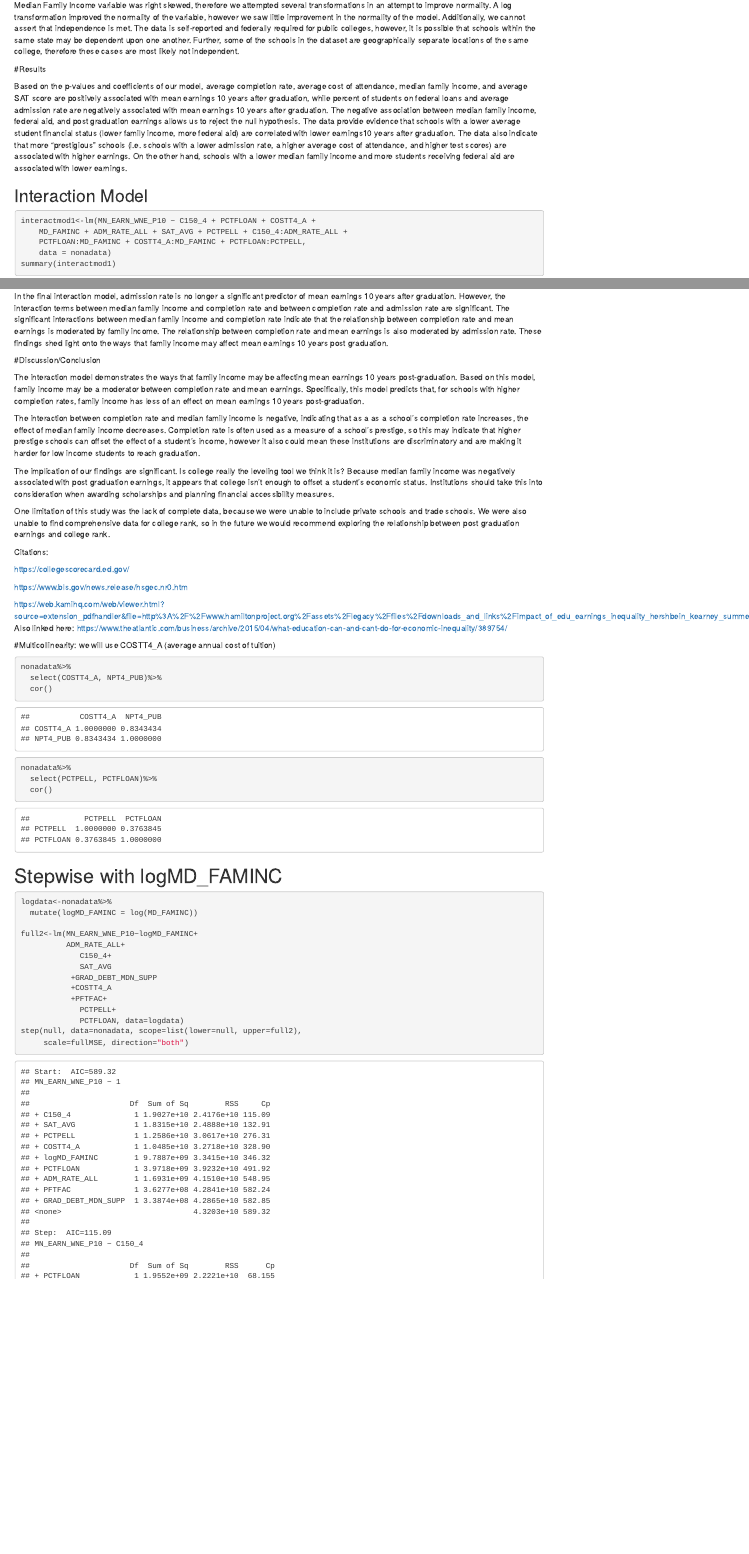
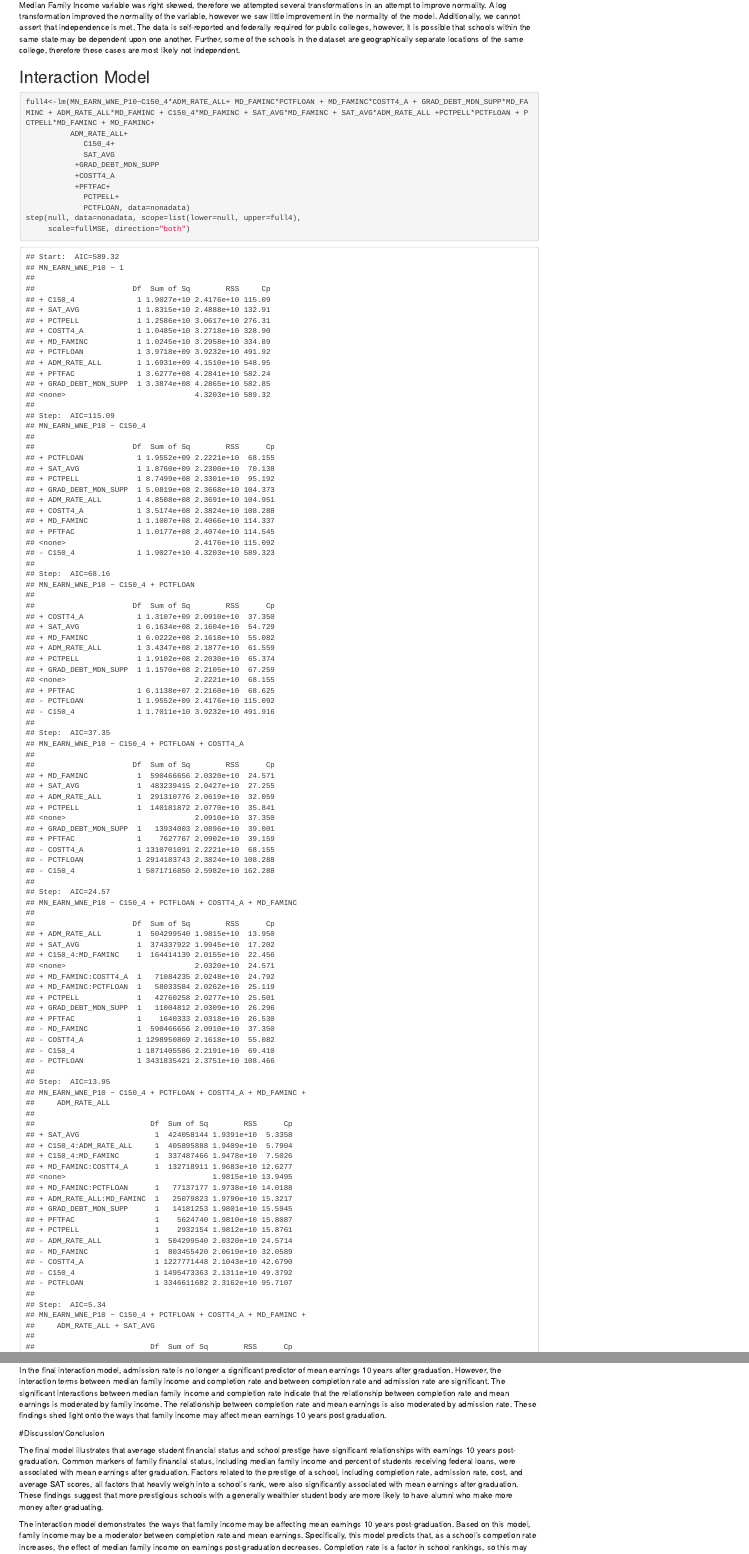
Before and after one commit to ireneryan/sds291-final, an R Markdown document (group_h_final.Rmd): the page in a window 1100 px wide, from 5350 px down before the commit and from 5250 px down after it, so that both start at the same text, and a second part further down, joined at a grey line. Rendered offline with R 4.5, knitr and Pandoc, with nearby package versions; some code elsewhere in the file could not run offline.

Commit message:
some final stuff

````diff
--- a/group_h_final.Rmd
+++ b/group_h_final.Rmd
@@ -132,15 +132,19 @@
 
 We assessed the model for linearity, equal variance, normality, and independence. The model’s linearity and equal variance conditions are met, as shown by the residuals vs. fitted plot. However, normality does not appear to be satisfied, based on the normal quantile-to-quantile plot. The Median Family Income variable was right skewed, therefore we attempted several transformations in an attempt to improve normality. A log transformation improved the normality of the variable, however we saw little improvement in the normality of the model.  Additionally, we cannot assert that independence is met. The data is self-reported and federally required for public colleges, however, it is possible that schools within the same state may be dependent upon one another. Further, some of the schools in the dataset are geographically separate locations of the same college, therefore these cases are most likely not independent.
 
-#Results
-
-Based on the p-values and coefficients of our model, average completion rate, average cost of attendance, median family income, and average SAT score are positively associated with mean earnings 10 years after graduation, while percent of students on federal loans and average admission rate are negatively associated with mean earnings 10 years after graduation. The negative association between median family income, federal aid, and post graduation earnings allows us to reject the null hypothesis. The data provide evidence that schools with a lower average student financial status (lower family income, more federal aid) are correlated with lower earnings10 years after graduation. The data also indicate that more “prestigious” schools (i.e. schools with a lower admission rate, a higher average cost of attendance, and higher test scores) are associated with higher earnings. On the other hand, schools with a lower median family income and more students receiving federal aid are associated with lower earnings.
 
 ## Interaction Model
 
+
 ```{r}
-interactmod1<-lm(MN_EARN_WNE_P10 ~ C150_4 + PCTFLOAN + COSTT4_A +
-    MD_FAMINC + ADM_RATE_ALL + SAT_AVG + PCTPELL + C150_4:ADM_RATE_ALL +
-    PCTFLOAN:MD_FAMINC + COSTT4_A:MD_FAMINC + PCTFLOAN:PCTPELL,
-    data = nonadata)
-summary(interactmod1)
+full4<-lm(MN_EARN_WNE_P10~C150_4*ADM_RATE_ALL+ MD_FAMINC*PCTFLOAN + MD_FAMINC*COSTT4_A + GRAD_DEBT_MDN_SUPP*MD_FAMINC + ADM_RATE_ALL*MD_FAMINC + C150_4*MD_FAMINC + SAT_AVG*MD_FAMINC + SAT_AVG*ADM_RATE_ALL +PCTPELL*PCTFLOAN + PCTPELL*MD_FAMINC + MD_FAMINC+
+          ADM_RATE_ALL+
+             C150_4+
+             SAT_AVG
+           +GRAD_DEBT_MDN_SUPP
+           +COSTT4_A
+           +PFTFAC+
+             PCTPELL+
+             PCTFLOAN, data=nonadata)
+step(null, data=nonadata, scope=list(lower=null, upper=full4),
+     scale=fullMSE, direction="both")
@@ -162,11 +175,9 @@
 
 #Discussion/Conclusion
 
+The final model illustrates that average student financial status and school prestige have significant relationships with earnings 10 years post-graduation. Common markers of family financial status, including median family income and percent of students receiving federal loans, were associated with mean earnings after graduation. Factors related to the prestige of a school, including completion rate, admission rate, cost, and average SAT scores, all factors that heavily weigh into a school's rank, were also significantly associated with mean earnings after graduation. These findings suggest that more prestigious schools with a generally wealthier student body are more likely to have alumni who make more money after graduating.
 
-The interaction model demonstrates the ways that family income may be affecting mean earnings 10 years post-graduation. Based on this model, family income may be a moderator between completion rate and mean earnings. Specifically, this model predicts that, for schools with higher completion rates, family income has less of an effect on mean earnings 10 years post-graduation.
-
-The interaction between completion rate and median family income is negative, indicating that as a as a school’s completion rate increases, the effect of median family income decreases. Completion rate is often used as a measure of a school’s prestige, so this may indicate that higher prestige schools can offset the effect of a student’s income, however it also could mean these institutions are discriminatory and are making it harder for low income students to reach graduation.
+The interaction model demonstrates the ways that family income may be affecting mean earnings 10 years post-graduation. Based on this model, family income may be a moderator between completion rate and mean earnings. Specifically, this model predicts that, as a school's competion rate increases, the effect of median family income on earnings post-graduation decreases. Completion rate is a factor in school rankings, so this may indicate that higher prestige schools with higher completion rates can offset the effect of a student’s income. Studies suggest that students from low-income backgrounds are less likely to complete college once enrolled, therefore our findings suggest the importance of completion rate for low-income students.
 
 The implication of our findings are significant. Is college really the leveling tool we think it is? Because median family income was negatively associated with post graduation earnings, it appears that college isn’t enough to offset a student’s economic status. Institutions should take this into consideration when awarding scholarships and planning financial accessibility measures.
 
-One limitation of this study was the lack of complete data, because we were unable to include private schools and trade schools. We were also unable to find comprehensive data for college rank, so in the future we would recommend exploring the relationship between post graduation earnings and college rank.
````
Also changed, not shown: group_h_final.Rmd (28 more changed lines).
